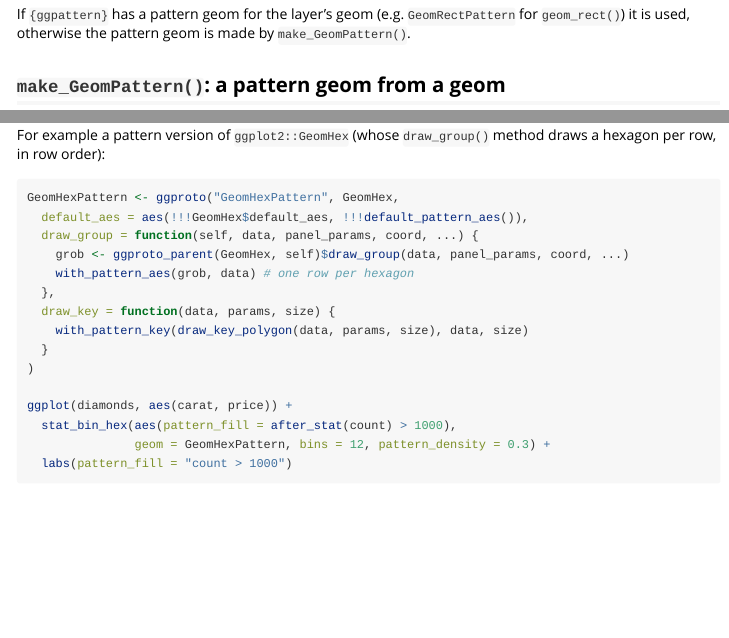
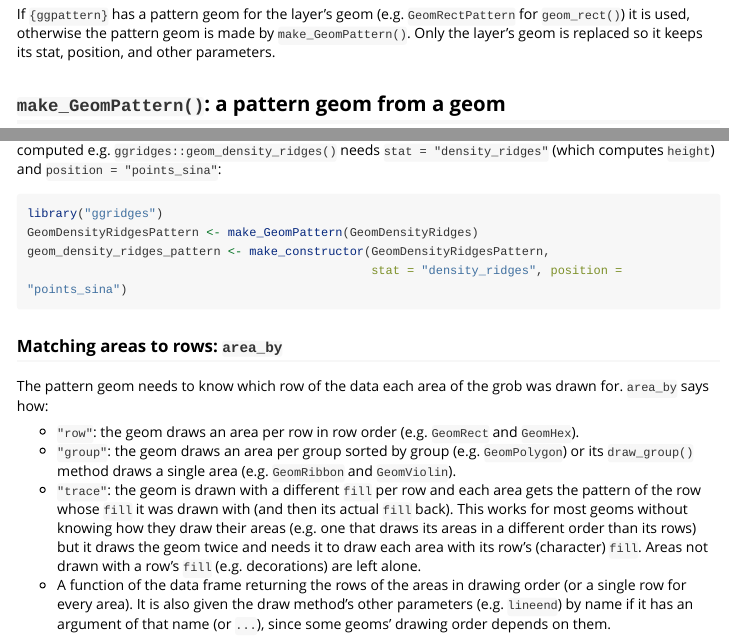
Before and after one commit to trevorld/ggpattern, an R Markdown document (vignettes/developing-pattern-geoms.Rmd): the page in a window 1100 px wide, from 720 px down, and a second part further down, joined at a grey line. Rendered offline with R 4.5, knitr and Pandoc, with nearby package versions; some code elsewhere in the file could not run offline; long lines of code are wrapped.

Commit message:
docs: Say to pass the `stat` and `position` to `make_constructor()` for `make_GeomPattern()`
* A geom doesn't know the default `stat` and `position` of its `geom_*()` function
  so `make_constructor()` must be given them if they aren't `"identity"`
  e.g. `stat = "density_ridges"` for `ggridges::GeomDensityRidges`
  (else the layer fails with an error about the missing aesthetics the stat would have computed).
* Documented in `?make_GeomPattern` and the "Developing Pattern Geoms" vignette
  which also now says `with_pattern()` keeps the layer's stat, position, and other parameters.
* Bumps the version to v1.4.0-4.

Co-Authored-By: Claude Fable 5.2 <noreply@anthropic.com>

````diff
--- a/vignettes/developing-pattern-geoms.Rmd
+++ b/vignettes/developing-pattern-geoms.Rmd
@@ -54,6 +54,7 @@
 
 If `{ggpattern}` has a pattern geom for the layer's geom (e.g. `GeomRectPattern` for `geom_rect()`) it is used,
 otherwise the pattern geom is made by `make_GeomPattern()`.
+Only the layer's geom is replaced so it keeps its stat, position, and other parameters.
 
 ## `make_GeomPattern()`: a pattern geom from a geom
 
@@ -74,3 +81,11 @@
+e.g. `ggridges::geom_density_ridges()` needs `stat = "density_ridges"` (which computes `height`)
+and `position = "points_sina"`:
+
+```{r make-constructor-stat, eval = FALSE}
+library("ggridges")
+GeomDensityRidgesPattern <- make_GeomPattern(GeomDensityRidges)
+geom_density_ridges_pattern <- make_constructor(GeomDensityRidgesPattern,
+                                                stat = "density_ridges", position = "points_sina")
 ```
 
 ### Matching areas to rows: `area_by`
````
Also changed, not shown: R/with-pattern.R (+6 -0 lines), vignettes/developing-pattern-geoms.Rmd (6 more changed lines), 2 other files.
